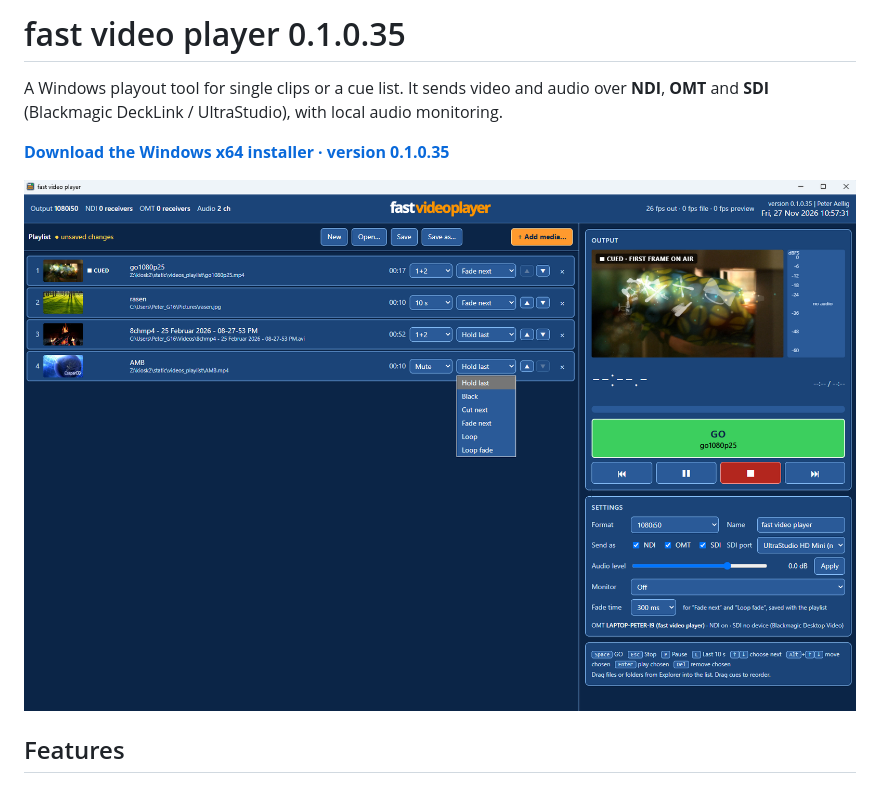
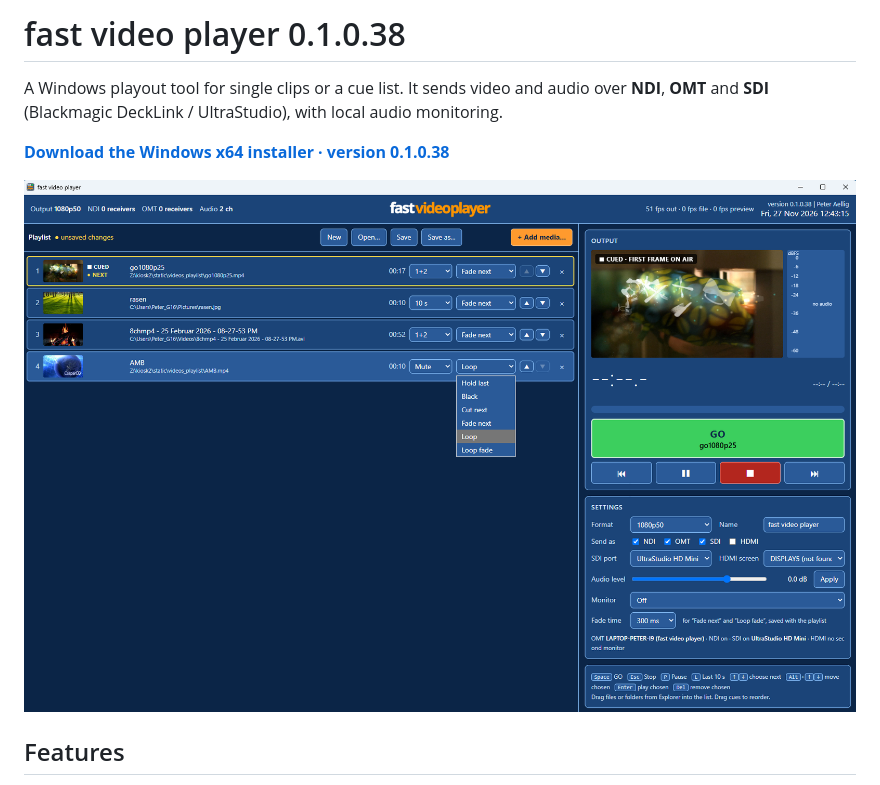
Before and after one commit to peteraellig/fast-video-player, a Markdown page: README.md, the part around the change. Rendered like a GitHub page; pictures changed too: logo/Mainscreen.png.

Commit message:
Release fast video player 0.1.0.38 and update the main screenshot

```diff
--- a/README.md
+++ b/README.md
@@ -1,8 +1,8 @@
-# fast video player 0.1.0.35
+# fast video player 0.1.0.38
 
 A Windows playout tool for single clips or a cue list. It sends video and audio over **NDI**, **OMT** and **SDI** (Blackmagic DeckLink / UltraStudio), with local audio monitoring.
 
-**[Download the Windows x64 installer · version 0.1.0.35](https://github.com/peteraellig/fast-video-player/releases/download/v0.1.0.35/FastVideoPlayer-Setup-0.1.0.35.exe)**
+**[Download the Windows x64 installer · version 0.1.0.38](https://github.com/peteraellig/fast-video-player/releases/download/v0.1.0.38/FastVideoPlayer-Setup-0.1.0.38.exe)**
 
 ![CuePlayer main screen with cue list and video preview](logo/Mainscreen.png)
 
```
Also changed, not shown: 8 other files.
